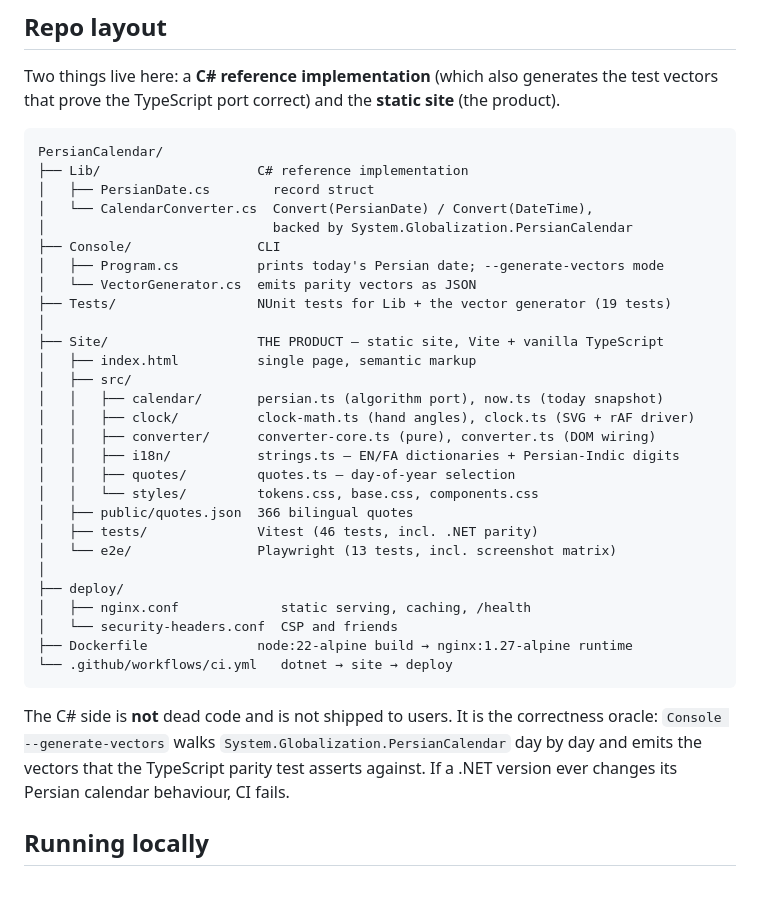
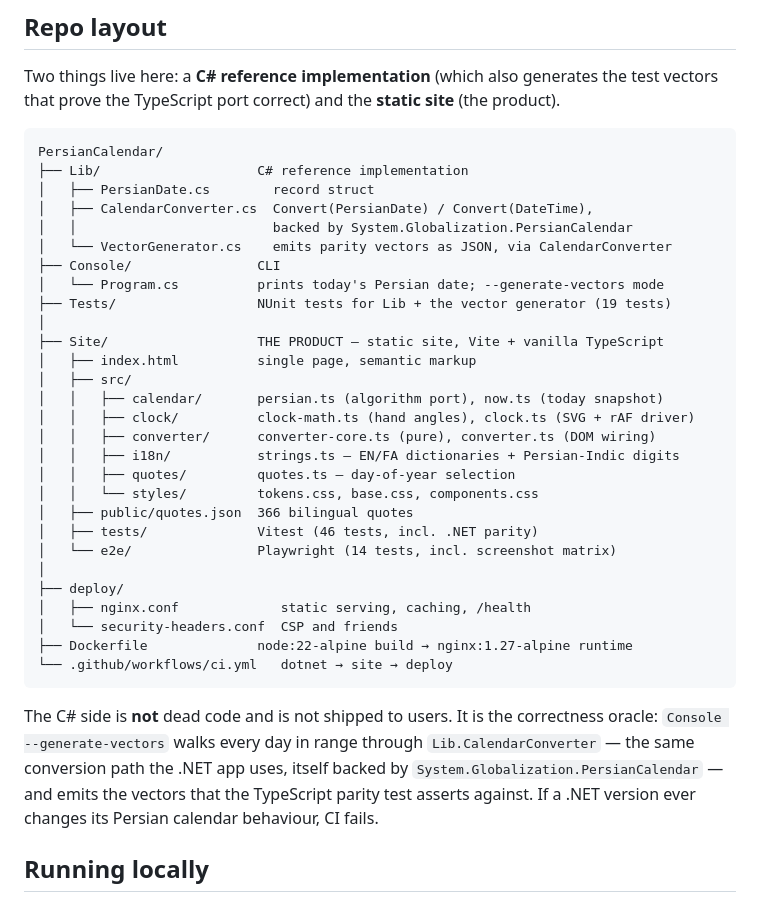
Before and after one commit to alipirouzi/persian-calendar, a Markdown page: README.md, the part around one of its changes. Rendered like a GitHub page.

````diff
--- a/README.md
+++ b/README.md
@@ -33,11 +33,11 @@ vectors that prove the TypeScript port correct) and the **static site** (the pro
 PersianCalendar/
 ├── Lib/                    C# reference implementation
 │   ├── PersianDate.cs        record struct
-│   └── CalendarConverter.cs  Convert(PersianDate) / Convert(DateTime),
-│                             backed by System.Globalization.PersianCalendar
+│   ├── CalendarConverter.cs  Convert(PersianDate) / Convert(DateTime),
+│   │                         backed by System.Globalization.PersianCalendar
+│   └── VectorGenerator.cs    emits parity vectors as JSON, via CalendarConverter
 ├── Console/                CLI
-│   ├── Program.cs          prints today's Persian date; --generate-vectors mode
-│   └── VectorGenerator.cs  emits parity vectors as JSON
+│   └── Program.cs          prints today's Persian date; --generate-vectors mode
 ├── Tests/                  NUnit tests for Lib + the vector generator (19 tests)
 │
 ├── Site/                   THE PRODUCT — static site, Vite + vanilla TypeScript
@@ -51,7 +51,7 @@ PersianCalendar/
 │   │   └── styles/         tokens.css, base.css, components.css
 │   ├── public/quotes.json  366 bilingual quotes
 │   ├── tests/              Vitest (46 tests, incl. .NET parity)
-│   └── e2e/                Playwright (13 tests, incl. screenshot matrix)
+│   └── e2e/                Playwright (14 tests, incl. screenshot matrix)
 │
 ├── deploy/
 │   ├── nginx.conf             static serving, caching, /health
@@ -61,8 +61,10 @@ PersianCalendar/
 ```
 
 The C# side is **not** dead code and is not shipped to users. It is the correctness oracle:
-`Console --generate-vectors` walks `System.Globalization.PersianCalendar` day by day and
-emits the vectors that the TypeScript parity test asserts against. If a .NET version ever
+`Console --generate-vectors` walks every day in range through
+`Lib.CalendarConverter` — the same conversion path the .NET app uses, itself backed by
+`System.Globalization.PersianCalendar` — and emits the vectors that the TypeScript parity
+test asserts against. If a .NET version ever
 changes its Persian calendar behaviour, CI fails.
 
 ## Running locally
````
Also changed, not shown: other parts of README.md (+21 -8 lines), docs/SECURITY.md (+12 -7 lines), 1 other file.
